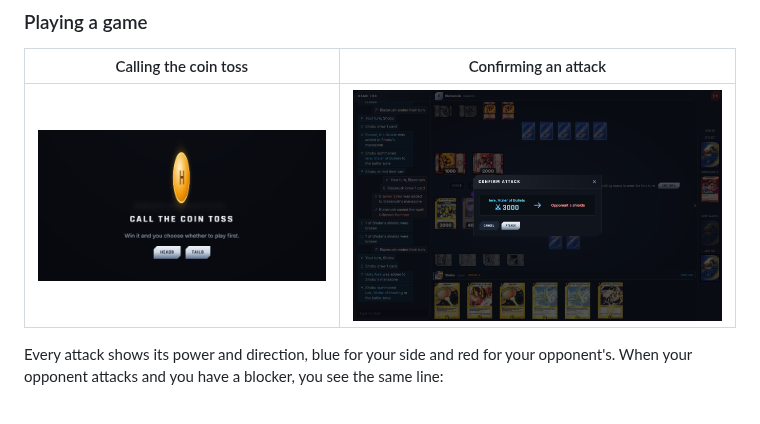
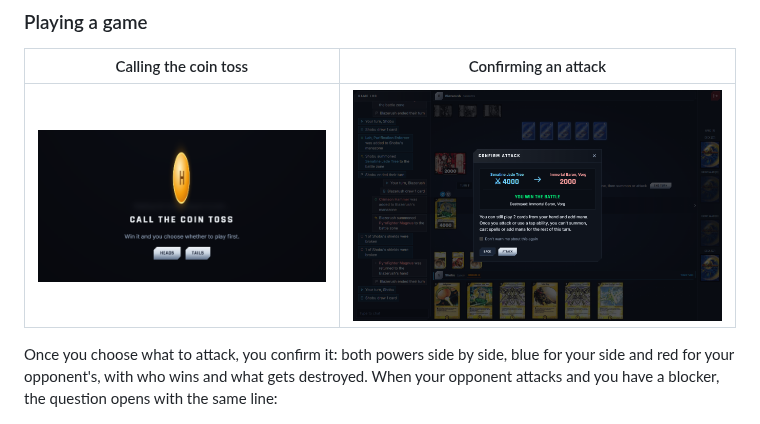
Before and after one commit to Blankscreen-exe/duel-masters-game-platform, a Markdown page: README.md, the part around one of its changes. Rendered like a GitHub page; pictures changed too: docs/images/confirm-attack.png.

```diff
--- a/README.md
+++ b/README.md
@@ -22,6 +22,7 @@ project, maintained here.
 
-Every attack shows its power and direction, blue for your side and red for your opponent's. When
-your opponent attacks and you have a blocker, you see the same line:
+Once you choose what to attack, you confirm it: both powers side by side, blue for your side and
+red for your opponent's, with who wins and what gets destroyed. When your opponent attacks and you
+have a blocker, the question opens with the same line:
 
 ![Choosing whether to block an attack](docs/images/block-question.png)
 
```
Also changed, not shown: other parts of README.md (+1 -1 lines), 4 other files.
